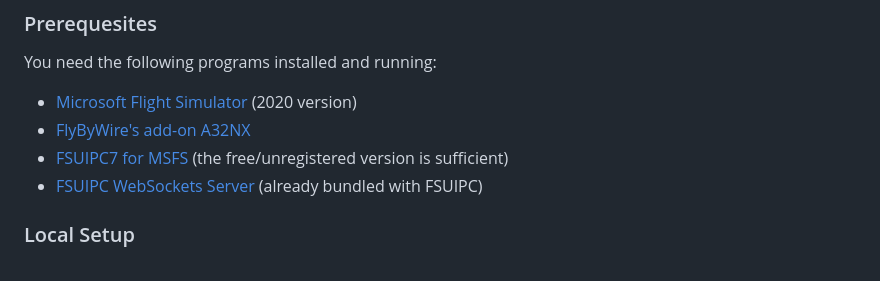
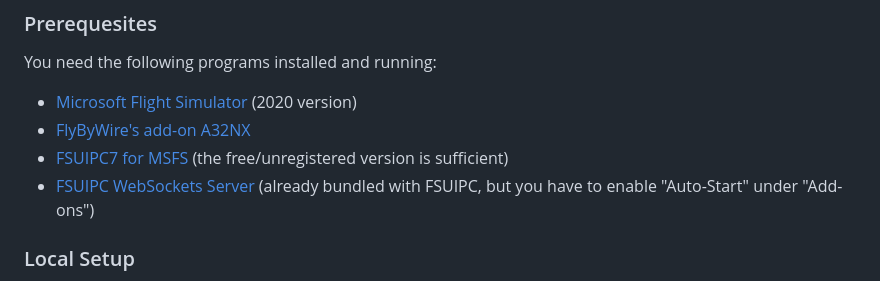
Before and after one commit to paulalexandrow/a32nx-webremote, a Markdown page: README.md, the part around the change. Drawn GitHub-style.

Commit message:
Update README.md
Clarified that auto-start of the WebSocket server needs to be enabled manually in FSUIPC.

```diff
--- a/README.md
+++ b/README.md
@@ -27,7 +27,7 @@ You need the following programs installed and running:
  - [Microsoft Flight Simulator](https://www.flightsimulator.com) (2020 version)
  - [FlyByWire's add-on A32NX](https://flybywiresim.com)
  - [FSUIPC7 for MSFS](http://www.fsuipc.com) (the free/unregistered version is sufficient)
- - [FSUIPC WebSockets Server](http://fsuipcwebsockets.paulhenty.com) (already bundled with FSUIPC)
+ - [FSUIPC WebSockets Server](http://fsuipcwebsockets.paulhenty.com) (already bundled with FSUIPC, but you have to enable "Auto-Start" under "Add-ons")
 
 ### Local Setup
 
```
